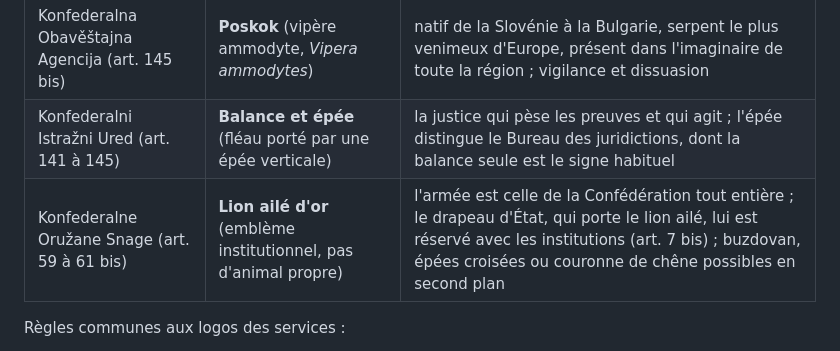
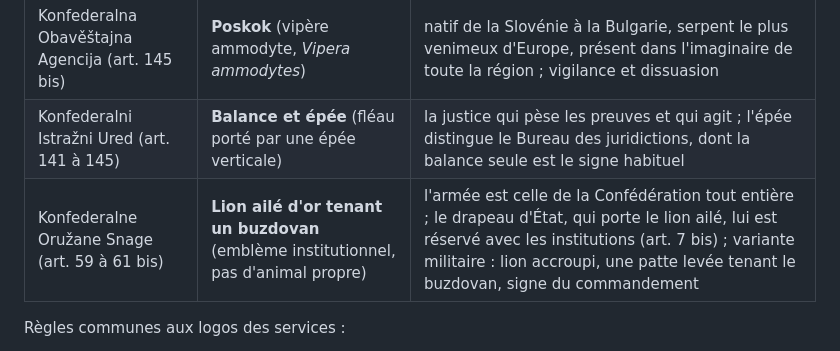
Before and after one commit to nstevanovic-ids/BK-Conf, a Markdown page: docs/canon/couleurs-symboles.md, the part around the change. Rendered like a GitHub page.

```diff
--- a/docs/canon/couleurs-symboles.md
+++ b/docs/canon/couleurs-symboles.md
@@ -68,7 +68,7 @@ sans, c'est le *civil flag* ».
 | Unité d'intervention spécialisée (art. 140 bis) | **Cobra** | tradition des unités d'intervention (EKO Cobra autrichienne, « Kobre » serbes) ; seul animal non régional du système, justifié par cette tradition |
 | Konfederalna Obavěštajna Agencija (art. 145 bis) | **Poskok** (vipère ammodyte, *Vipera ammodytes*) | natif de la Slovénie à la Bulgarie, serpent le plus venimeux d'Europe, présent dans l'imaginaire de toute la région ; vigilance et dissuasion |
 | Konfederalni Istražni Ured (art. 141 à 145) | **Balance et épée** (fléau porté par une épée verticale) | la justice qui pèse les preuves et qui agit ; l'épée distingue le Bureau des juridictions, dont la balance seule est le signe habituel |
-| Konfederalne Oružane Snage (art. 59 à 61 bis) | **Lion ailé d'or** (emblème institutionnel, pas d'animal propre) | l'armée est celle de la Confédération tout entière ; le drapeau d'État, qui porte le lion ailé, lui est réservé avec les institutions (art. 7 bis) ; buzdovan, épées croisées ou couronne de chêne possibles en second plan |
+| Konfederalne Oružane Snage (art. 59 à 61 bis) | **Lion ailé d'or tenant un buzdovan** (emblème institutionnel, pas d'animal propre) | l'armée est celle de la Confédération tout entière ; le drapeau d'État, qui porte le lion ailé, lui est réservé avec les institutions (art. 7 bis) ; variante militaire : lion accroupi, une patte levée tenant le buzdovan, signe du commandement |
 
 Règles communes aux logos des services :
 - une seule famille : même forme (médaillon ou écu), même typographie, nom sud-slave
```
Also changed, not shown: CLAUDE.md (+1 -1 lines), docs/decisions/2026-11-06-loup-zandarmerija-lion-forces-armees.md (+9 -5 lines).
